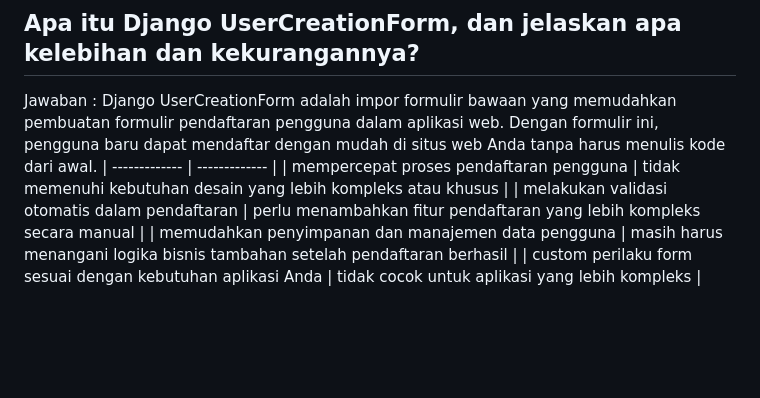
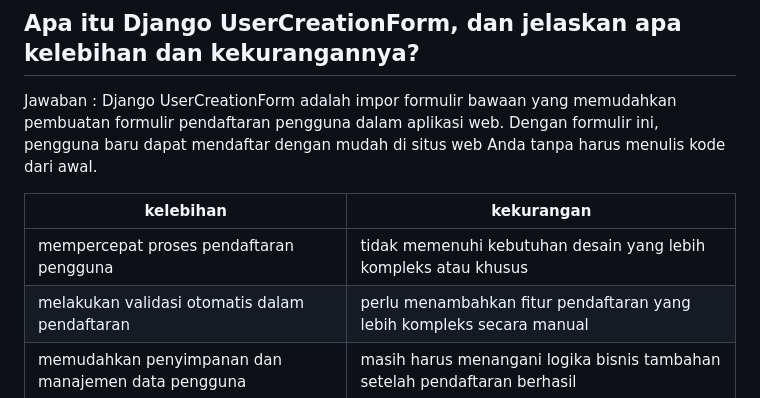
Before and after one commit to VirgilliaYeala/skincare-list, a Markdown page: READMES/README3.md, the part around one of its changes. GitHub-like rendering; blank space fills up the shorter version.

Commit message:
done with Tugas 4 : edited README.md

```diff
--- a/READMES/README3.md
+++ b/READMES/README3.md
@@ -1,6 +1,8 @@
 # Tugas 4
 ## Apa itu Django UserCreationForm, dan jelaskan apa kelebihan dan kekurangannya?
 Jawaban : Django UserCreationForm adalah impor formulir bawaan yang memudahkan pembuatan formulir pendaftaran pengguna dalam aplikasi web. Dengan formulir ini, pengguna baru dapat mendaftar dengan mudah di situs web Anda tanpa harus menulis kode dari awal.
+
+| kelebihan  | kekurangan |
 | ------------- | ------------- |
 | mempercepat proses pendaftaran pengguna | tidak memenuhi kebutuhan desain yang lebih kompleks atau khusus  |
 | melakukan validasi otomatis dalam pendaftaran  | perlu menambahkan fitur pendaftaran yang lebih kompleks secara manual  |
```
Also changed, not shown: other parts of READMES/README3.md (+1 -0 lines).
